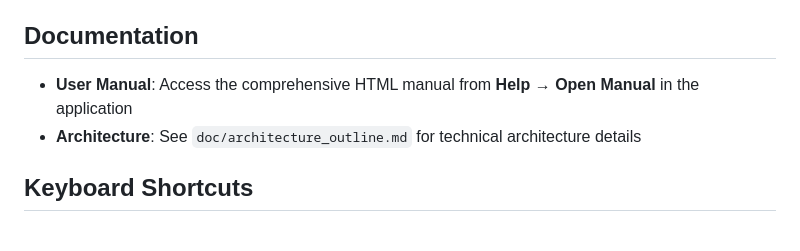
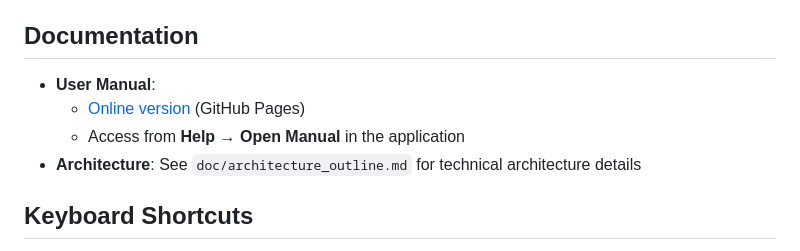
Before and after one commit to pguntermann/CARA, a Markdown page: README.md, the part around the change. Rendered like a GitHub page.

Commit message:
Add link to GitHub Pages manual in README and release notes

```diff
--- a/README.md
+++ b/README.md
@@ -140,7 +140,9 @@ CARA uses three configuration files, all located in the CARA root directory:
 
 ## Documentation
 
-- **User Manual**: Access the comprehensive HTML manual from **Help → Open Manual** in the application
+- **User Manual**:
+  - [Online version](https://pguntermann.github.io/CARA/manual.html) (GitHub Pages)
+  - Access from **Help → Open Manual** in the application
 - **Architecture**: See `doc/architecture_outline.md` for technical architecture details
 
 ## Keyboard Shortcuts
```
Also changed, not shown: RELEASE_NOTES.md (added, +58 -0 lines).
